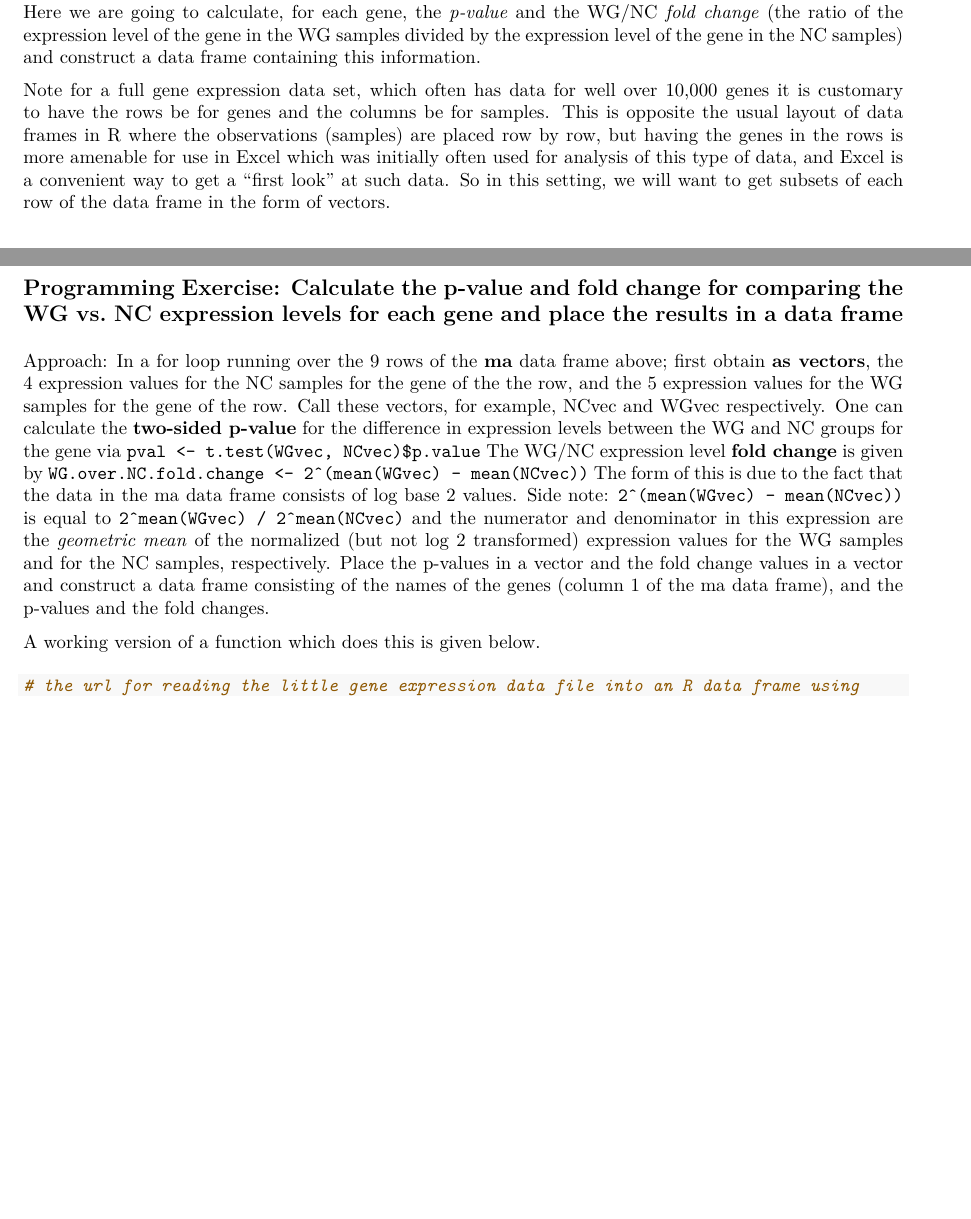
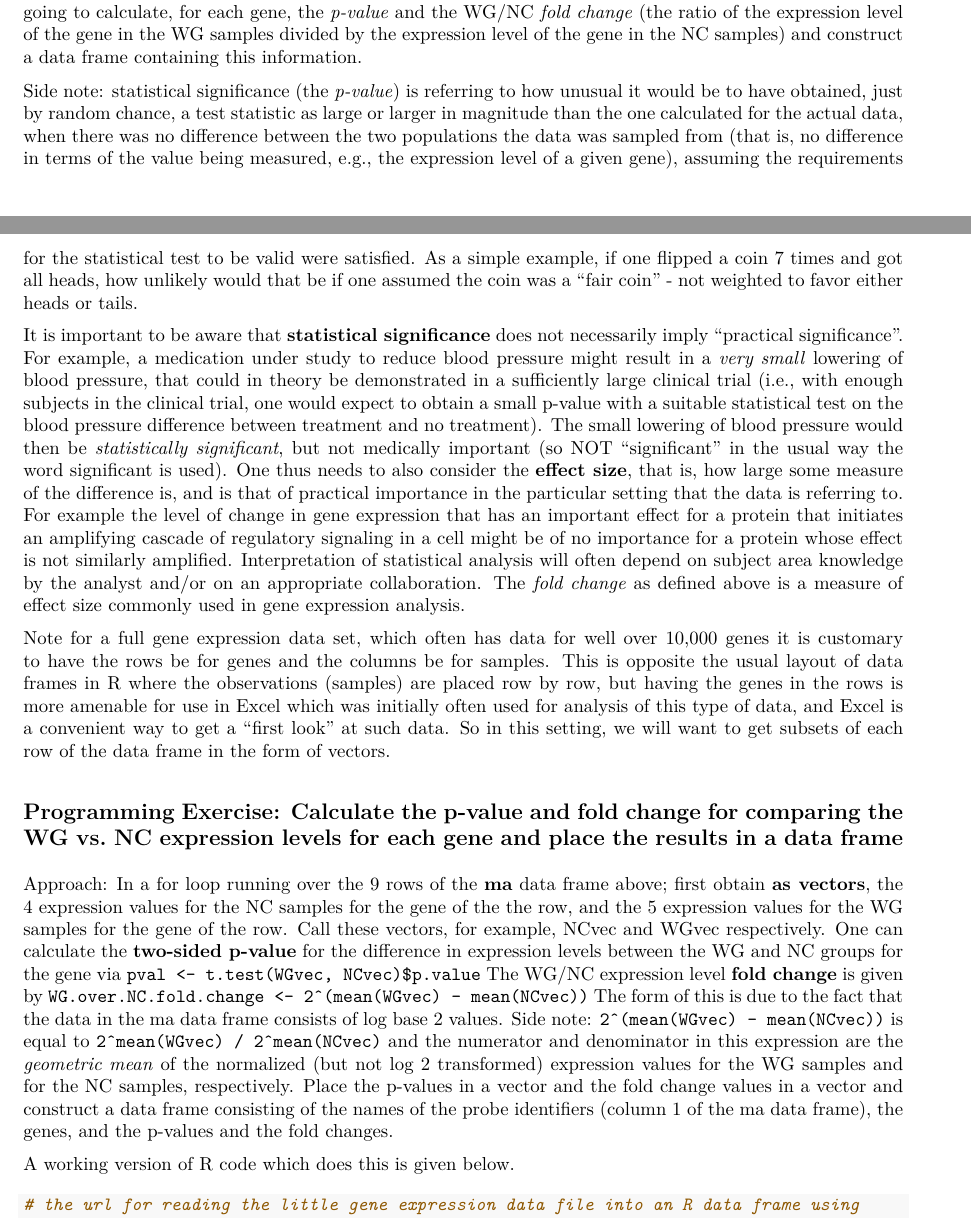
Before and after one commit to AlanBerger/Practice-programming-exercises-for-R, an R Markdown document (Nineth-R-Practice-exercise-using-a-row-of-a-data-frame-the-unlist-function-composing-a-function.Rmd): two parts of pages 5 and 6 of 8, joined at a grey line, cut so that both start at the same text, the shorter picture padded with empty space. The pictures show the output file Nineth-R-Practice-exercise-using-a-row-of-a-data-frame-the-unlist-function-composing-a-function.pdf that the author committed with the source.

Commit message:
Nineth exercise: using data frames; getting a row of a data frame as a vector; example with gene expression data Feb 11 edits

````diff
--- a/Nineth-R-Practice-exercise-using-a-row-of-a-data-frame-the-unlist-function-composing-a-function.Rmd
+++ b/Nineth-R-Practice-exercise-using-a-row-of-a-data-frame-the-unlist-function-composing-a-function.Rmd
@@ -270,3 +271,23 @@ divided by the expression level of the gene in the NC samples) and construct a d
+Side note: statistical significance (the _p-value_) is referring to how unusual it would be to have obtained, just by random chance,
+a test statistic as large or larger in magnitude than the one calculated for the actual data, when there was no difference
+between the two populations the data was sampled from (that is, no difference in terms of the value being measured,
+e.g., the expression level of a given gene), assuming the requirements for the statistical test to be valid were satisfied.
+As a simple example, if one flipped a coin 7 times and got all heads, how unlikely would that be if one assumed the coin
+was a "fair coin" - not weighted to favor either heads or tails.
+
+It is important to be aware that **statistical significance** does not necessarily imply "practical significance".
+For example, a medication under study to reduce blood pressure might result in a _very small_ lowering of
+blood pressure, that could in theory be demonstrated in a sufficiently large clinical trial
+(i.e., with enough subjects in the clinical trial, one would expect to obtain a small p-value with a suitable
+statistical test on the blood pressure difference between treatment and no treatment).
+The small lowering of blood pressure would then be _statistically significant_, but not medically important (so NOT "significant"
+in the usual way the word significant is used).  One thus needs to also consider the **effect size**, that is, how large
+some measure of the difference is, and is that of practical importance in the particular setting that the data is referring
+to. For example the level of change in gene expression that has an important effect for a protein that initiates
+an amplifying cascade of regulatory signaling in a cell might be of no importance for a protein whose effect is not similarly
+amplified.  Interpretation of statistical analysis will often depend on subject area knowledge by the analyst and/or on an
+appropriate collaboration. The _fold change_ as defined above is a measure of effect size commonly used in gene
+expression analysis.
 
 Note for a full gene expression data set, which often has data for well over 10,000 genes it is customary to have
 the rows be for genes and the columns be for samples. This is opposite the usual layout of data frames in R where
@@ -286,9 +307,9 @@ due to the fact that the data in the ma data frame consists of log base 2 values
 equal to `2^mean(WGvec) / 2^mean(NCvec)` and the numerator and denominator in this expression are the _geometric mean_ of the
 normalized (but not log 2 transformed) expression values for the WG samples and for the NC samples, respectively.
 Place the p-values in a vector and the fold change values in a vector and construct a data frame consisting of the names of
-the genes (column 1 of the ma data frame), and the p-values and the fold changes.
+the probe identifiers (column 1 of the ma data frame), the genes, and the p-values and the fold changes.
 
-A working version of a function which does this is given below.
+A working version of R code which does this is given below.
 
 ``` {r}
 # the url for reading the little gene expression data file into an R data frame using
````
Also changed, not shown: Nineth-R-Practice-exercise-using-a-row-of-a-data-frame-the-unlist-function-composing-a-function.md, Nineth-R-Practice-exercise-using-a-row-of-a-data-frame-the-unlist-function-composing-a-function.pdf, Nineth-R-Practice-exercise-using-a-row-of-a-data-frame-the-unlist-function-composing-a-function.Rmd (7 more changed lines).
